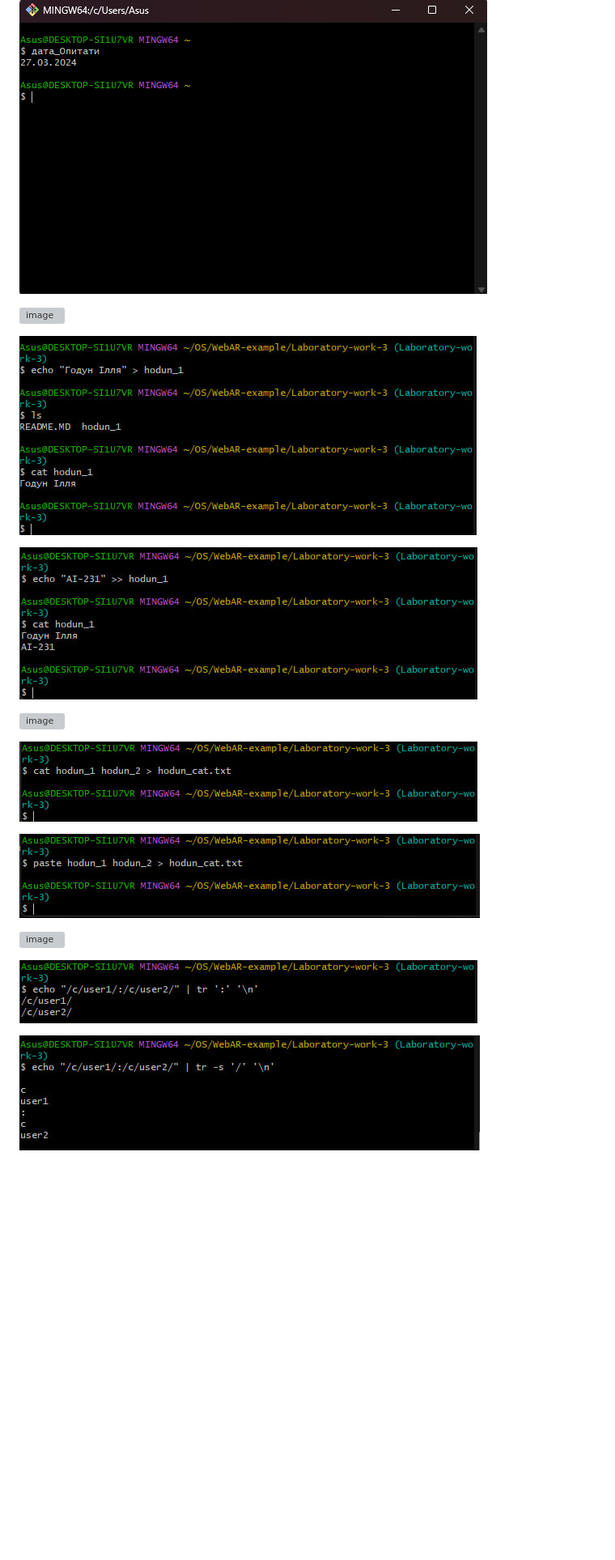
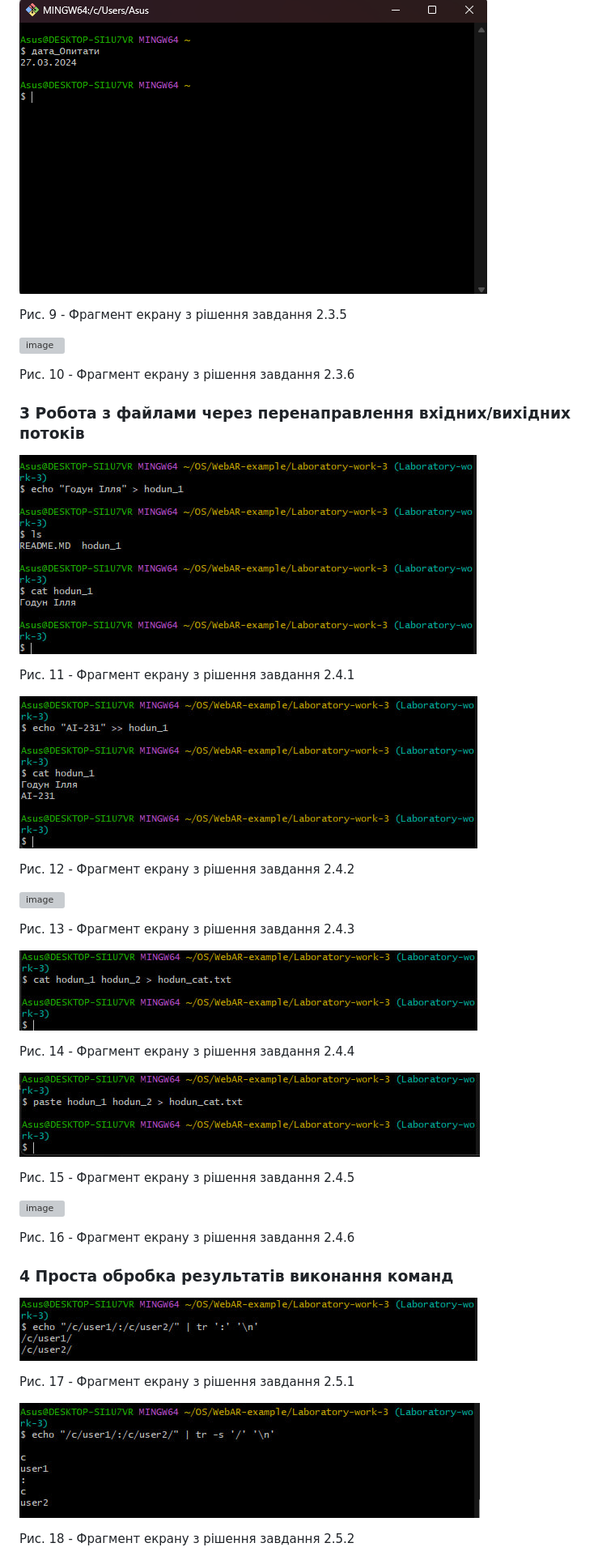
Before and after one commit to Lysdorf/WebAR-example, a Markdown page: Laboratory-work-3/README.MD, the part around one of its changes. Shown at 81% size. GitHub-like rendering; blank space fills up the shorter version; grey boxes are pictures that could not be loaded.

```diff
--- a/Laboratory-work-3/README.MD
+++ b/Laboratory-work-3/README.MD
@@ -35,21 +41,45 @@
 ![image](https://github.com/Lysdorf/WebAR-example/blob/Laboratory-work-3/Laboratory-work-3/2-3-5.png)
+
+Рис. 9 - Фрагмент екрану з рішення завдання 2.3.5
 
 ![image](https://github.com/Lysdorf/WebAR-example/blob/Laboratory-work-3/Laboratory-work-3/2-3-6.png)
 
+Рис. 10 - Фрагмент екрану з рішення завдання 2.3.6
+
+### 3 Робота з файлами через перенаправлення вхідних/вихідних потоків
+
 ![image](https://github.com/Lysdorf/WebAR-example/blob/Laboratory-work-3/Laboratory-work-3/2-4-1.jpg)
+
+Рис. 11 - Фрагмент екрану з рішення завдання 2.4.1
 
 ![image](https://github.com/Lysdorf/WebAR-example/blob/Laboratory-work-3/Laboratory-work-3/2-4-2.jpg)
 
+Рис. 12 - Фрагмент екрану з рішення завдання 2.4.2
+
 ![image](https://github.com/Lysdorf/WebAR-example/blob/Laboratory-work-3/Laboratory-work-3/2-4-3.jpg)
+
+Рис. 13 - Фрагмент екрану з рішення завдання 2.4.3
 
 ![image](https://github.com/Lysdorf/WebAR-example/blob/Laboratory-work-3/Laboratory-work-3/2-4-4.jpg)
 
+Рис. 14 - Фрагмент екрану з рішення завдання 2.4.4
+
 ![image](https://github.com/Lysdorf/WebAR-example/blob/Laboratory-work-3/Laboratory-work-3/2-4-5.jpg)
+
+Рис. 15 - Фрагмент екрану з рішення завдання 2.4.5
 
 ![image](https://github.com/Lysdorf/WebAR-example/blob/Laboratory-work-3/Laboratory-work-3/2-4-6.jpg)
 
+Рис. 16 - Фрагмент екрану з рішення завдання 2.4.6
+
+### 4 Проста обробка результатів виконання команд
+
 ![image](https://github.com/Lysdorf/WebAR-example/blob/Laboratory-work-3/Laboratory-work-3/2-5-1.jpg)
+
+Рис. 17 - Фрагмент екрану з рішення завдання 2.5.1
 
 ![image](https://github.com/Lysdorf/WebAR-example/blob/Laboratory-work-3/Laboratory-work-3/2-5-2.jpg)
 
+Рис. 18 - Фрагмент екрану з рішення завдання 2.5.2
+
 ![image](https://github.com/Lysdorf/WebAR-example/blob/Laboratory-work-3/Laboratory-work-3/2-5-3.jpg)
```
Also changed, not shown: other parts of Laboratory-work-3/README.MD (+12 -0 lines).
